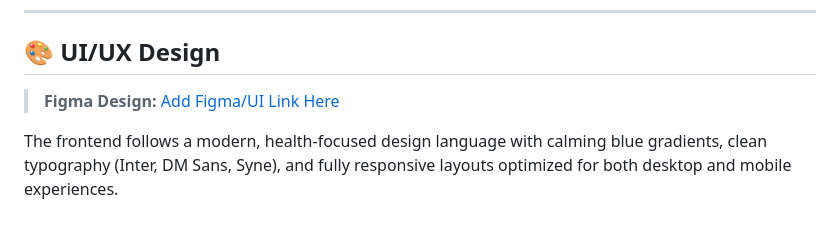
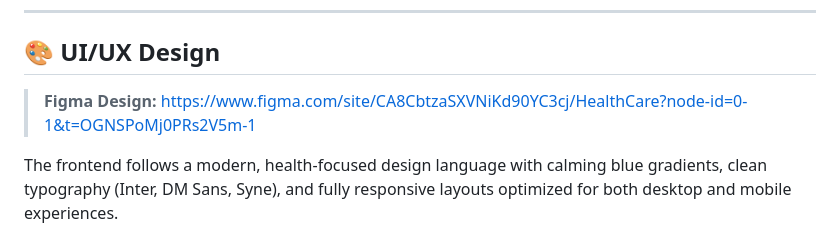
Before and after one commit to Kamaleldin-Wasim/Final_v1, a Markdown page: README.md, the part around the change. Drawn GitHub-style.

Commit message:
README
Updated Figma design link in README.

```diff
--- a/README.md
+++ b/README.md
@@ -41,7 +41,7 @@ The platform combines **scientific health assessments**, **AI-powered symptom ch
 ## 🎨 UI/UX Design
 
 > **Figma Design:**
-> [Add Figma/UI Link Here](#)
+> https://www.figma.com/site/CA8CbtzaSXVNiKd90YC3cj/HealthCare?node-id=0-1&t=OGNSPoMj0PRs2V5m-1
 
 The frontend follows a modern, health-focused design language with calming blue gradients, clean typography (Inter, DM Sans, Syne), and fully responsive layouts optimized for both desktop and mobile experiences.
 
```
